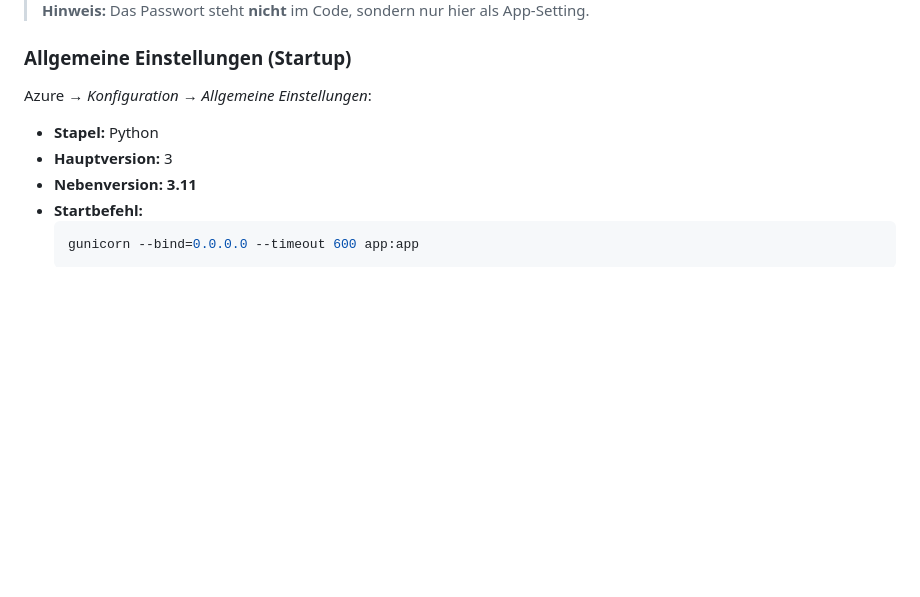
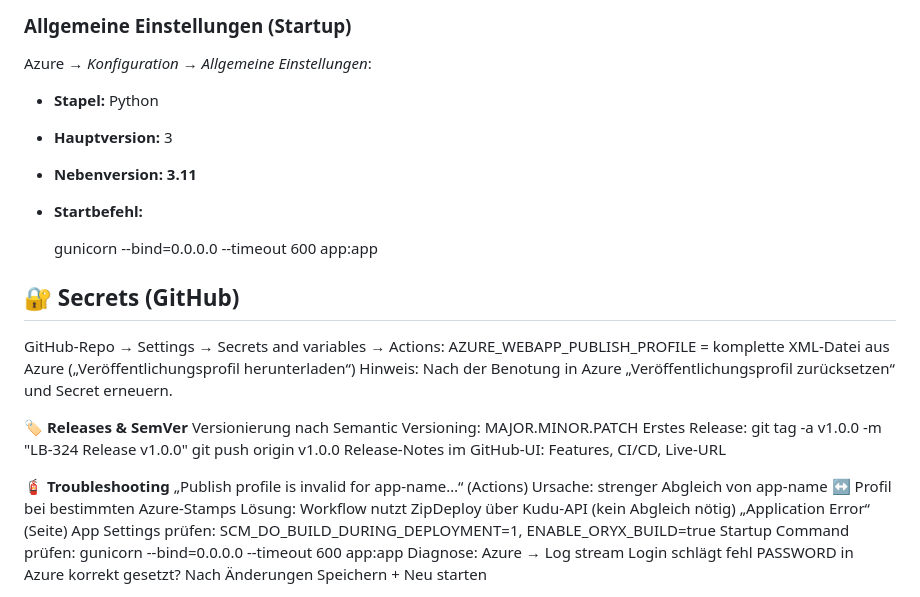
Before and after one commit to Floari100/RexhajFlorianLB-324, a Markdown page: README.md, the part around the change printed below. GitHub-like rendering; blank space fills up the shorter version.

````diff
--- a/README.md
+++ b/README.md
@@ -137,6 +137,33 @@ Azure → *Konfiguration → Allgemeine Einstellungen*:
 - **Hauptversion:** 3
 - **Nebenversion:** **3.11**
 - **Startbefehl:**
-  ```bash
+
   gunicorn --bind=0.0.0.0 --timeout 600 app:app
+
+## 🔐 Secrets (GitHub)
+GitHub-Repo → Settings → Secrets and variables → Actions:
+AZURE_WEBAPP_PUBLISH_PROFILE = komplette XML-Datei aus Azure („Veröffentlichungsprofil herunterladen“)
+Hinweis: Nach der Benotung in Azure „Veröffentlichungsprofil zurücksetzen“ und Secret erneuern.
+
+**🏷 Releases & SemVer**
+Versionierung nach Semantic Versioning: MAJOR.MINOR.PATCH
+Erstes Release:
+git tag -a v1.0.0 -m "LB-324 Release v1.0.0"
+git push origin v1.0.0
+Release-Notes im GitHub-UI: Features, CI/CD, Live-URL
+
+**🧯 Troubleshooting**
+„Publish profile is invalid for app-name…“ (Actions)
+Ursache: strenger Abgleich von app-name ↔ Profil bei bestimmten Azure-Stamps
+Lösung: Workflow nutzt ZipDeploy über Kudu-API (kein Abgleich nötig)
+„Application Error“ (Seite)
+App Settings prüfen:
+SCM_DO_BUILD_DURING_DEPLOYMENT=1, ENABLE_ORYX_BUILD=true
+Startup Command prüfen:
+gunicorn --bind=0.0.0.0 --timeout 600 app:app
+Diagnose: Azure → Log stream
+Login schlägt fehl
+PASSWORD in Azure korrekt gesetzt?
+Nach Änderungen Speichern + Neu starten
+
 <img width="1432" height="647" alt="image" src="https://github.com/user-attachments/assets/cb349fde-fe4a-4056-86b0-a03a6a732e7f" />
````
Also changed, not shown: other parts of README.md (+4 -2 lines).
